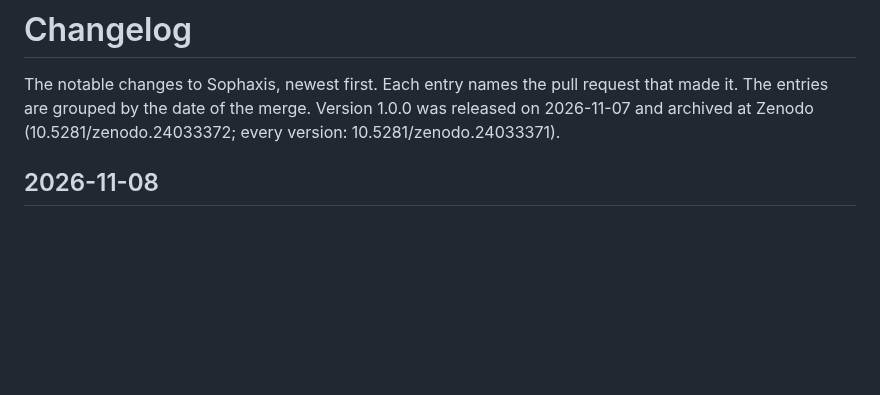
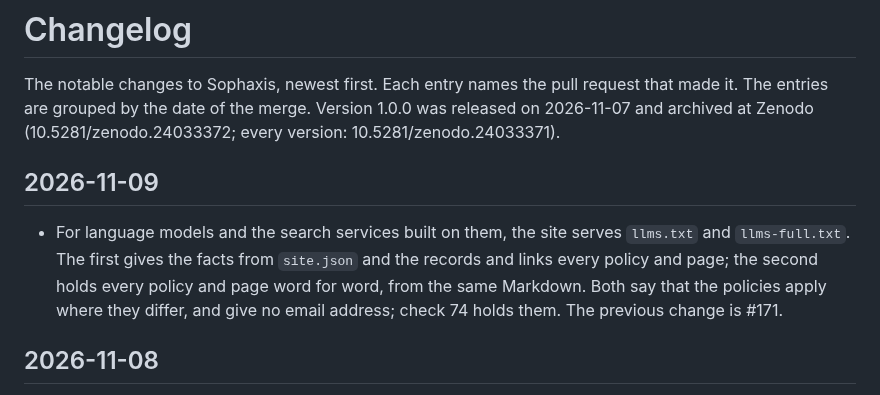
Before and after one commit to cpsbvbng26-dotcom/sophaxis, a Markdown page: CHANGELOG.md, the part around the change. GitHub-like rendering; blank space fills up the shorter version.

Commit message:
Changelog: llms.txt
Co-Authored-By: Claude Opus 5.5 <noreply@anthropic.com>
Claude-Session: https://claude.ai/code/session_01QqWsm63g52W27jU94E5dfL

```diff
--- a/CHANGELOG.md
+++ b/CHANGELOG.md
@@ -2,6 +2,10 @@
 
 The notable changes to Sophaxis, newest first. Each entry names the pull request that made it.
 The entries are grouped by the date of the merge. Version 1.0.0 was released on 2026-11-07 and archived at Zenodo (10.5281/zenodo.24033372; every version: 10.5281/zenodo.24033371).
+
+## 2026-11-09
+
+- For language models and the search services built on them, the site serves `llms.txt` and `llms-full.txt`. The first gives the facts from `site.json` and the records and links every policy and page; the second holds every policy and page word for word, from the same Markdown. Both say that the policies apply where they differ, and give no email address; check 74 holds them. The previous change is #171.
 
 ## 2026-11-08
 
```
